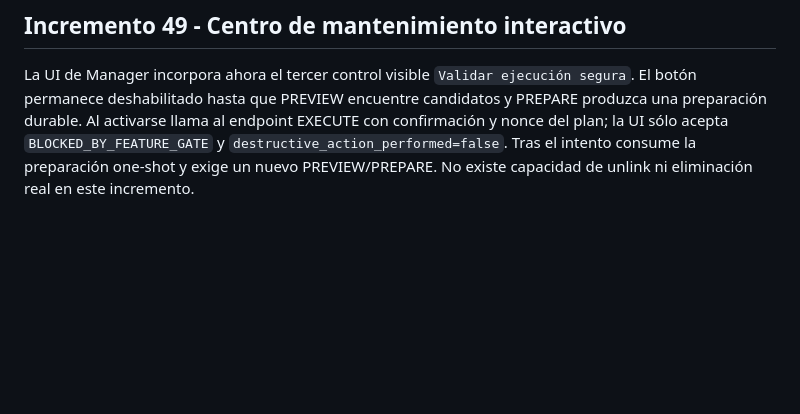
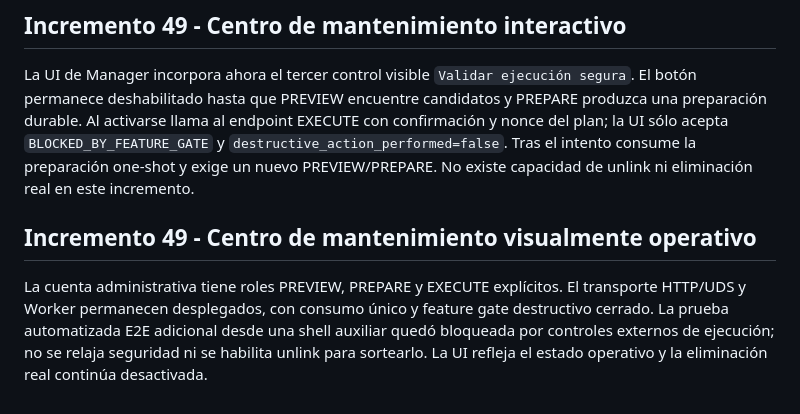
Before and after one commit to linkcode-pe/Traccar-Manager-Linkcode, a Markdown page: docs/maintenance-center-v1.md, the part around the change. Drawn GitHub-style; blank space fills up the shorter version.

Commit message:
phase4: present operational maintenance center state

```diff
--- a/docs/maintenance-center-v1.md
+++ b/docs/maintenance-center-v1.md
@@ -210,3 +210,6 @@ Se ejecutó una preparación real bajo la identidad Worker y el flujo llegó a `
 
 ## Incremento 49 - Centro de mantenimiento interactivo
 La UI de Manager incorpora ahora el tercer control visible `Validar ejecución segura`. El botón permanece deshabilitado hasta que PREVIEW encuentre candidatos y PREPARE produzca una preparación durable. Al activarse llama al endpoint EXECUTE con confirmación y nonce del plan; la UI sólo acepta `BLOCKED_BY_FEATURE_GATE` y `destructive_action_performed=false`. Tras el intento consume la preparación one-shot y exige un nuevo PREVIEW/PREPARE. No existe capacidad de unlink ni eliminación real en este incremento.
+
+## Incremento 49 - Centro de mantenimiento visualmente operativo
+La cuenta administrativa tiene roles PREVIEW, PREPARE y EXECUTE explícitos. El transporte HTTP/UDS y Worker permanecen desplegados, con consumo único y feature gate destructivo cerrado. La prueba automatizada E2E adicional desde una shell auxiliar quedó bloqueada por controles externos de ejecución; no se relaja seguridad ni se habilita unlink para sortearlo. La UI refleja el estado operativo y la eliminación real continúa desactivada.
```
